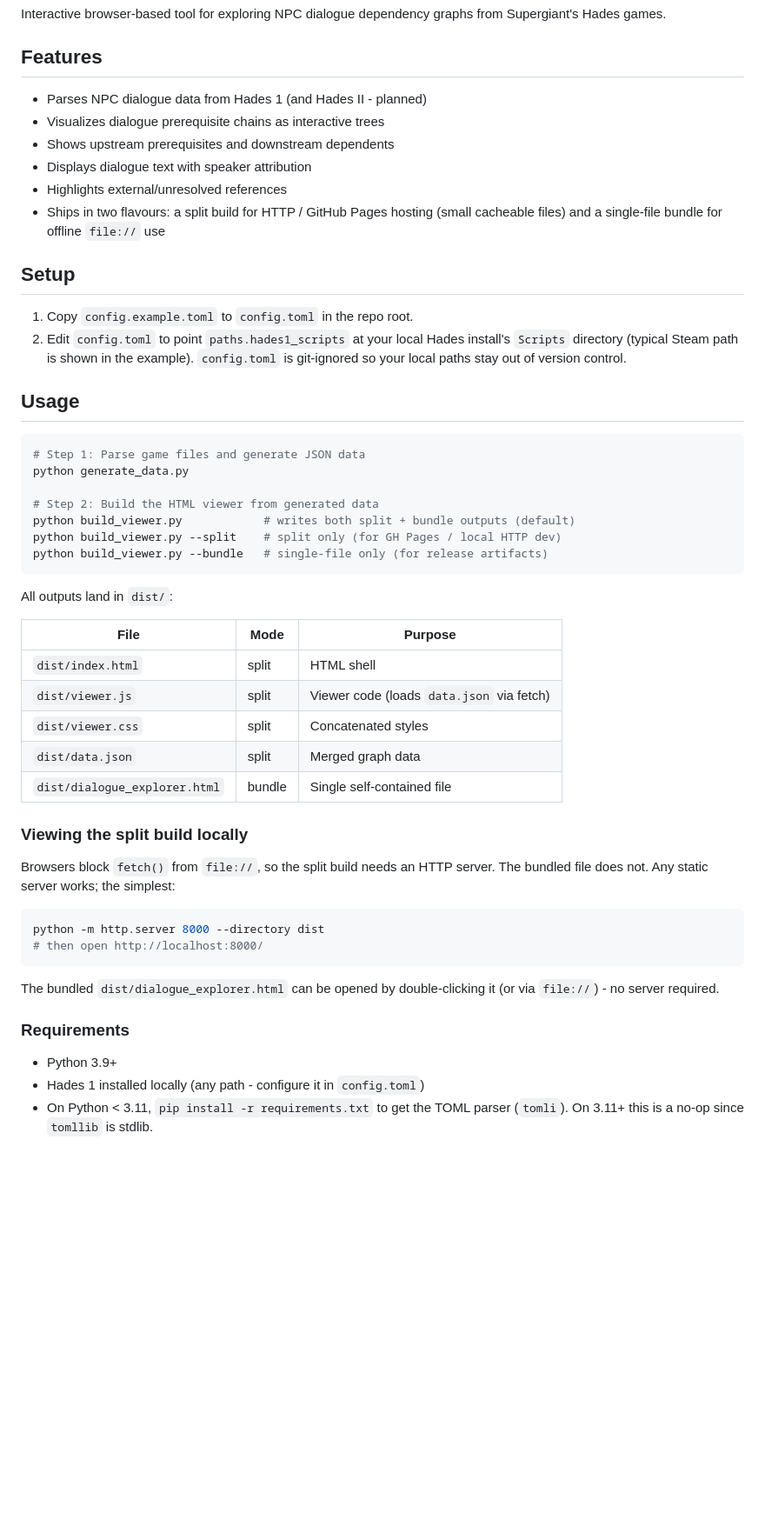
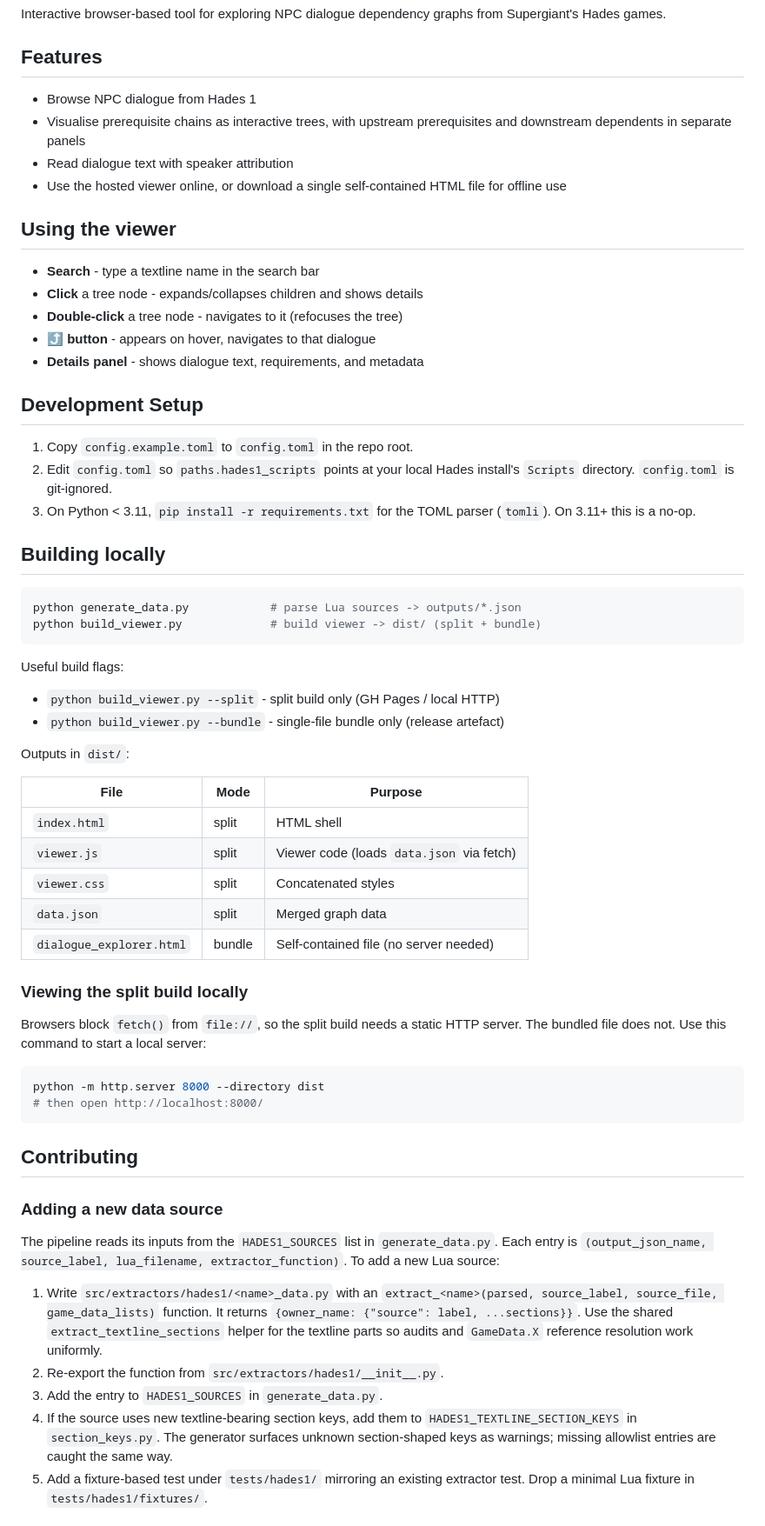
Before and after one commit to NikkelM/HadesDialogueExplorer, a Markdown page: README.md, the part around one of its changes. Shown at 87% size. Rendered like a GitHub page; blank space fills up the shorter version.

Commit message:
Expand README with usage and contribution guides (Closes #3)

````diff
--- a/README.md
+++ b/README.md
@@ -4,62 +4,75 @@ Interactive browser-based tool for exploring NPC dialogue dependency graphs from
 
 ## Features
 
-- Parses NPC dialogue data from Hades 1 (and Hades II - planned)
-- Visualizes dialogue prerequisite chains as interactive trees
-- Shows upstream prerequisites and downstream dependents
-- Displays dialogue text with speaker attribution
-- Highlights external/unresolved references
-- Ships in two flavours: a split build for HTTP / GitHub Pages hosting
-  (small cacheable files) and a single-file bundle for offline `file://`
-  use
+- Browse NPC dialogue from Hades 1
+- Visualise prerequisite chains as interactive trees, with upstream prerequisites and downstream dependents in separate panels
+- Read dialogue text with speaker attribution
+- Use the hosted viewer online, or download a single self-contained HTML file for offline use
 
-## Setup
+## Using the viewer
+
+- **Search** - type a textline name in the search bar
+- **Click** a tree node - expands/collapses children and shows details
+- **Double-click** a tree node - navigates to it (refocuses the tree)
+- **⤴ button** - appears on hover, navigates to that dialogue
+- **Details panel** - shows dialogue text, requirements, and metadata
+
+## Development Setup
 
 1. Copy `config.example.toml` to `config.toml` in the repo root.
-2. Edit `config.toml` to point `paths.hades1_scripts` at your local Hades
-   install's `Scripts` directory (typical Steam path is shown in the
-   example). `config.toml` is git-ignored so your local paths stay out
-   of version control.
+2. Edit `config.toml` so `paths.hades1_scripts` points at your local Hades install's `Scripts` directory.
+   `config.toml` is git-ignored.
+3. On Python < 3.11, `pip install -r requirements.txt` for the TOML parser (`tomli`).
+   On 3.11+ this is a no-op.
 
-## Usage
+## Building locally
 
 ```bash
-# Step 1: Parse game files and generate JSON data
-python generate_data.py
-
-# Step 2: Build the HTML viewer from generated data
-python build_viewer.py            # writes both split + bundle outputs (default)
-python build_viewer.py --split    # split only (for GH Pages / local HTTP dev)
-python build_viewer.py --bundle   # single-file only (for release artifacts)
+python generate_data.py            # parse Lua sources -> outputs/*.json
+python build_viewer.py             # build viewer -> dist/ (split + bundle)
 ```
 
-All outputs land in `dist/`:
+Useful build flags:
+
+- `python build_viewer.py --split` - split build only (GH Pages / local HTTP)
+- `python build_viewer.py --bundle` - single-file bundle only (release artefact)
+
+Outputs in `dist/`:
 
 | File | Mode | Purpose |
 | --- | --- | --- |
-| `dist/index.html`            | split  | HTML shell |
-| `dist/viewer.js`             | split  | Viewer code (loads `data.json` via fetch) |
-| `dist/viewer.css`            | split  | Concatenated styles |
-| `dist/data.json`             | split  | Merged graph data |
-| `dist/dialogue_explorer.html` | bundle | Single self-contained file |
+| `index.html`            | split  | HTML shell |
+| `viewer.js`             | split  | Viewer code (loads `data.json` via fetch) |
+| `viewer.css`            | split  | Concatenated styles |
+| `data.json`             | split  | Merged graph data |
+| `dialogue_explorer.html` | bundle | Self-contained file (no server needed) |
 
 ### Viewing the split build locally
 
-Browsers block `fetch()` from `file://`, so the split build needs an
-HTTP server. The bundled file does not. Any static server works; the
-simplest:
+Browsers block `fetch()` from `file://`, so the split build needs a static HTTP server.
+The bundled file does not.
+Use this command to start a local server:
 
 ```bash
 python -m http.server 8000 --directory dist
 # then open http://localhost:8000/
 ```
 
-The bundled `dist/dialogue_explorer.html` can be opened by
-double-clicking it (or via `file://`) - no server required.
+## Contributing
 
-### Requirements
+### Adding a new data source
 
-- Python 3.9+
-- Hades 1 installed locally (any path - configure it in `config.toml`)
-- On Python < 3.11, `pip install -r requirements.txt` to get the TOML
-  parser (`tomli`). On 3.11+ this is a no-op since `tomllib` is stdlib.
+The pipeline reads its inputs from the `HADES1_SOURCES` list in `generate_data.py`.
+Each entry is `(output_json_name, source_label, lua_filename, extractor_function)`.
+To add a new Lua source:
+
+1. Write `src/extractors/hades1/<name>_data.py` with an `extract_<name>(parsed, source_label, source_file, game_data_lists)` function.
+   It returns `{owner_name: {"source": label, ...sections}}`.
+   Use the shared `extract_textline_sections` helper for the textline parts so audits and `GameData.X` reference resolution work uniformly.
+2. Re-export the function from `src/extractors/hades1/__init__.py`.
+3. Add the entry to `HADES1_SOURCES` in `generate_data.py`.
+4. If the source uses new textline-bearing section keys, add them to `HADES1_TEXTLINE_SECTION_KEYS` in `section_keys.py`.
+   The generator surfaces unknown section-shaped keys as warnings; missing allowlist entries are caught the same way.
+5. Add a fixture-based test under `tests/hades1/` mirroring an existing extractor test.
+   Drop a minimal Lua fixture in `tests/hades1/fixtures/`.
+
````
Also changed, not shown: other parts of README.md (+12 -15 lines).
